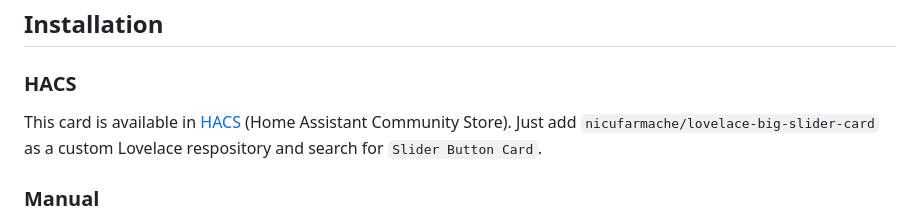
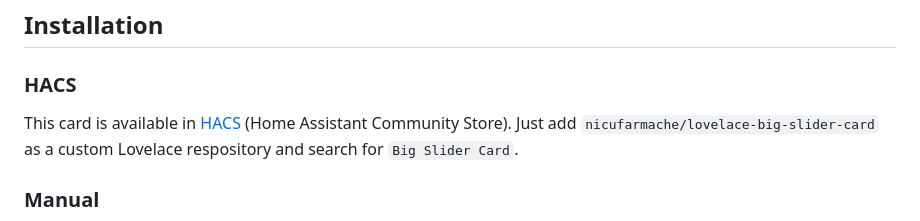
Before and after one commit to nicufarmache/lovelace-big-slider-card, a Markdown page: README.md, the part around the change. Rendered like a GitHub page.

Commit message:
Ficed README

```diff
--- a/README.md
+++ b/README.md
@@ -17,7 +17,7 @@ Big slider card inspired by the google home app cards for `light` entities.
 
 ### HACS
 This card is available in [HACS][hacs] (Home Assistant Community Store).
-Just add `nicufarmache/lovelace-big-slider-card` as a custom Lovelace respository and search for `Slider Button Card`.
+Just add `nicufarmache/lovelace-big-slider-card` as a custom Lovelace respository and search for `Big Slider Card`.
 
 ### Manual
 
```
